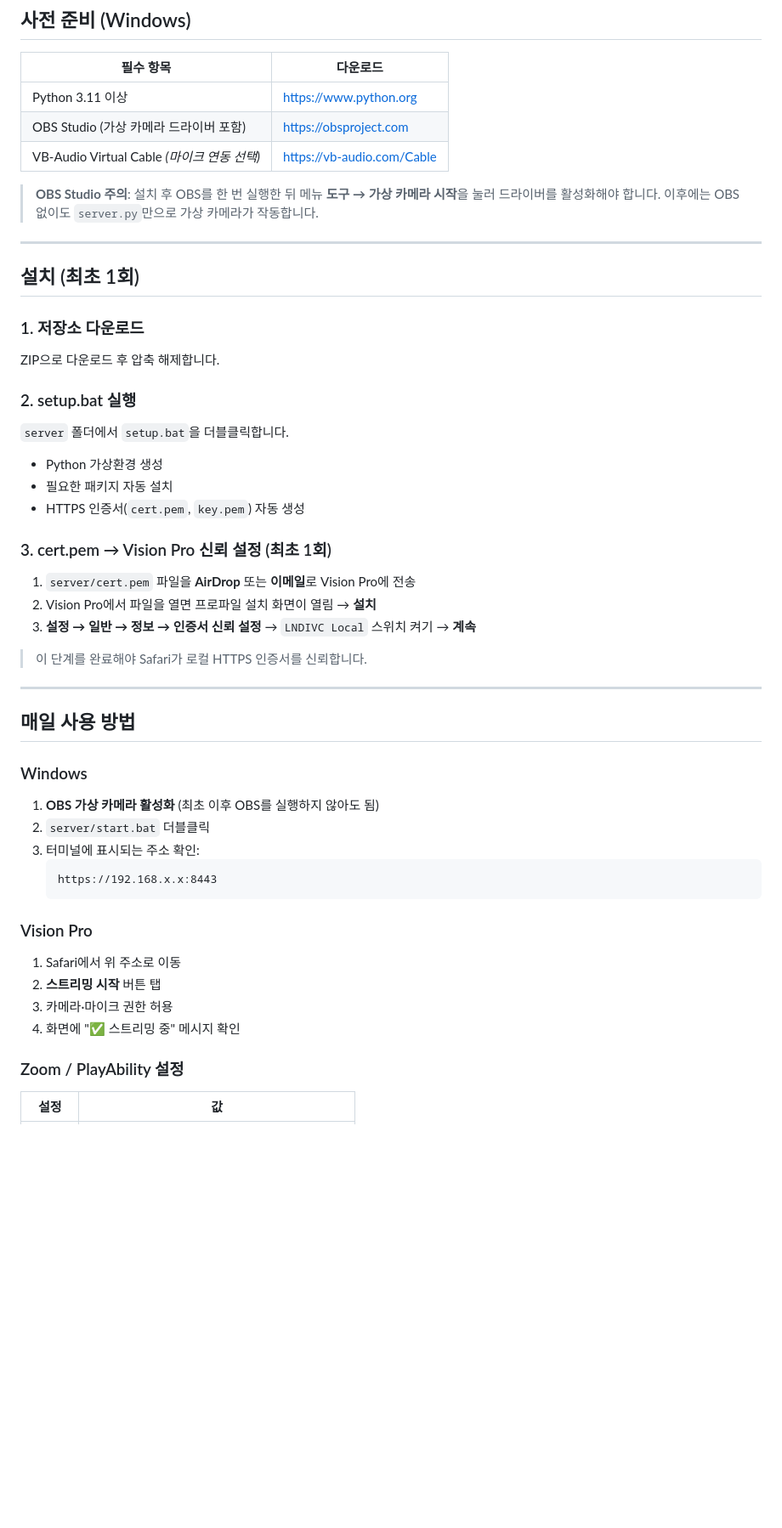
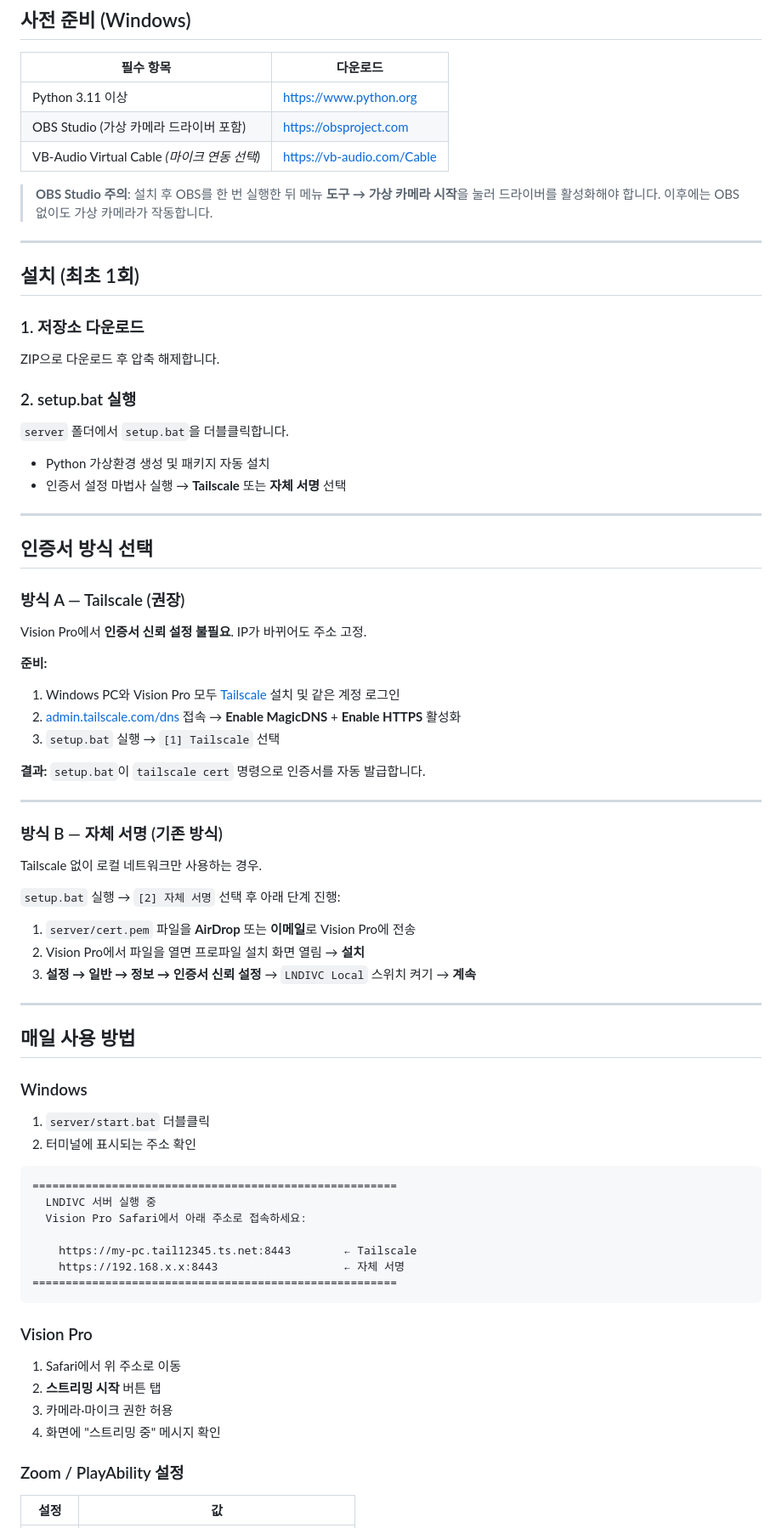
Before and after one commit to CrowKing63/LNDIVC, a Markdown page: README.md, the part around one of its changes. Shown at 85% size. Drawn GitHub-style; blank space fills up the shorter version.

````diff
--- a/README.md
+++ b/README.md
@@ -32,7 +32,7 @@ Vision Pro Safari
 | OBS Studio (가상 카메라 드라이버 포함) | https://obsproject.com |
 | VB-Audio Virtual Cable *(마이크 연동 선택)* | https://vb-audio.com/Cable |
 
-> **OBS Studio 주의**: 설치 후 OBS를 한 번 실행한 뒤 메뉴 **도구 → 가상 카메라 시작**을 눌러 드라이버를 활성화해야 합니다. 이후에는 OBS 없이도 `server.py`만으로 가상 카메라가 작동합니다.
+> **OBS Studio 주의**: 설치 후 OBS를 한 번 실행한 뒤 메뉴 **도구 → 가상 카메라 시작**을 눌러 드라이버를 활성화해야 합니다. 이후에는 OBS 없이도 가상 카메라가 작동합니다.
 
 ---
 
@@ -46,18 +46,36 @@ ZIP으로 다운로드 후 압축 해제합니다.
 
 `server` 폴더에서 `setup.bat`을 더블클릭합니다.
 
-- Python 가상환경 생성
-- 필요한 패키지 자동 설치
-- HTTPS 인증서(`cert.pem`, `key.pem`) 자동 생성
+- Python 가상환경 생성 및 패키지 자동 설치
+- 인증서 설정 마법사 실행 → **Tailscale** 또는 **자체 서명** 선택
 
-### 3. cert.pem → Vision Pro 신뢰 설정 (최초 1회)
+---
+
+## 인증서 방식 선택
+
+### 방식 A — Tailscale (권장)
+
+Vision Pro에서 **인증서 신뢰 설정 불필요**. IP가 바뀌어도 주소 고정.
+
+**준비:**
+1. Windows PC와 Vision Pro 모두 [Tailscale](https://tailscale.com/download) 설치 및 같은 계정 로그인
+2. [admin.tailscale.com/dns](https://login.tailscale.com/admin/dns) 접속 → **Enable MagicDNS** + **Enable HTTPS** 활성화
+3. `setup.bat` 실행 → `[1] Tailscale` 선택
+
+**결과:** `setup.bat`이 `tailscale cert` 명령으로 인증서를 자동 발급합니다.
+
+---
+
+### 방식 B — 자체 서명 (기존 방식)
+
+Tailscale 없이 로컬 네트워크만 사용하는 경우.
+
+`setup.bat` 실행 → `[2] 자체 서명` 선택 후 아래 단계 진행:
 
 1. `server/cert.pem` 파일을 **AirDrop** 또는 **이메일**로 Vision Pro에 전송
-2. Vision Pro에서 파일을 열면 프로파일 설치 화면이 열림 → **설치**
+2. Vision Pro에서 파일을 열면 프로파일 설치 화면 열림 → **설치**
 3. **설정 → 일반 → 정보 → 인증서 신뢰 설정**
    → `LNDIVC Local` 스위치 켜기 → **계속**
-
-> 이 단계를 완료해야 Safari가 로컬 HTTPS 인증서를 신뢰합니다.
 
 ---
 
@@ -65,19 +83,25 @@ ZIP으로 다운로드 후 압축 해제합니다.
 
 ### Windows
 
-1. **OBS 가상 카메라 활성화** (최초 이후 OBS를 실행하지 않아도 됨)
-2. `server/start.bat` 더블클릭
-3. 터미널에 표시되는 주소 확인:
-   ```
-   https://192.168.x.x:8443
-   ```
+1. `server/start.bat` 더블클릭
+2. 터미널에 표시되는 주소 확인
+
+```
+=======================================================
+  LNDIVC 서버 실행 중
+  Vision Pro Safari에서 아래 주소로 접속하세요:
+
+    https://my-pc.tail12345.ts.net:8443        ← Tailscale
+    https://192.168.x.x:8443                   ← 자체 서명
+=======================================================
+```
 
 ### Vision Pro
 
 1. Safari에서 위 주소로 이동
 2. **스트리밍 시작** 버튼 탭
 3. 카메라·마이크 권한 허용
-4. 화면에 "✅ 스트리밍 중" 메시지 확인
+4. 화면에 "스트리밍 중" 메시지 확인
 
 ### Zoom / PlayAbility 설정
 
````
Also changed, not shown: other parts of README.md (+36 -9 lines).
